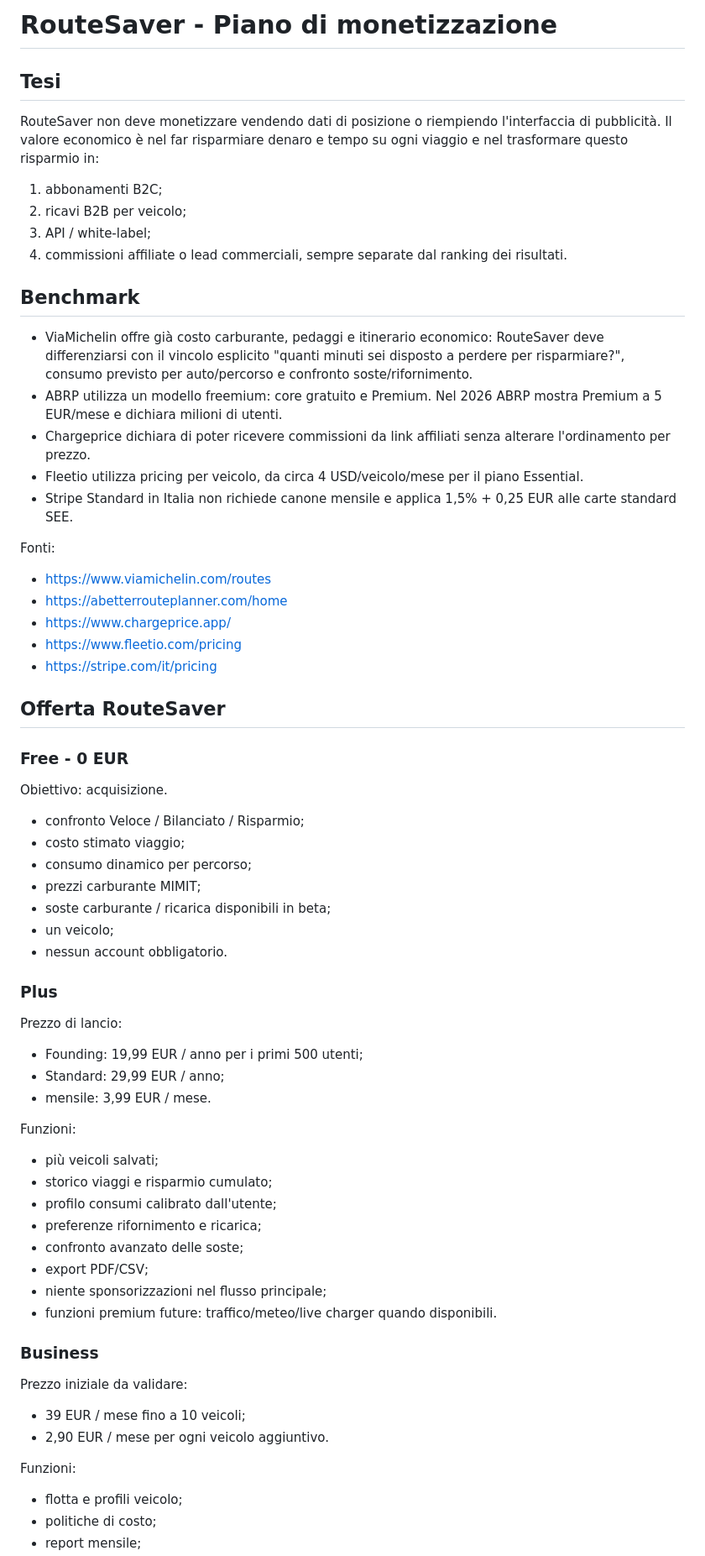
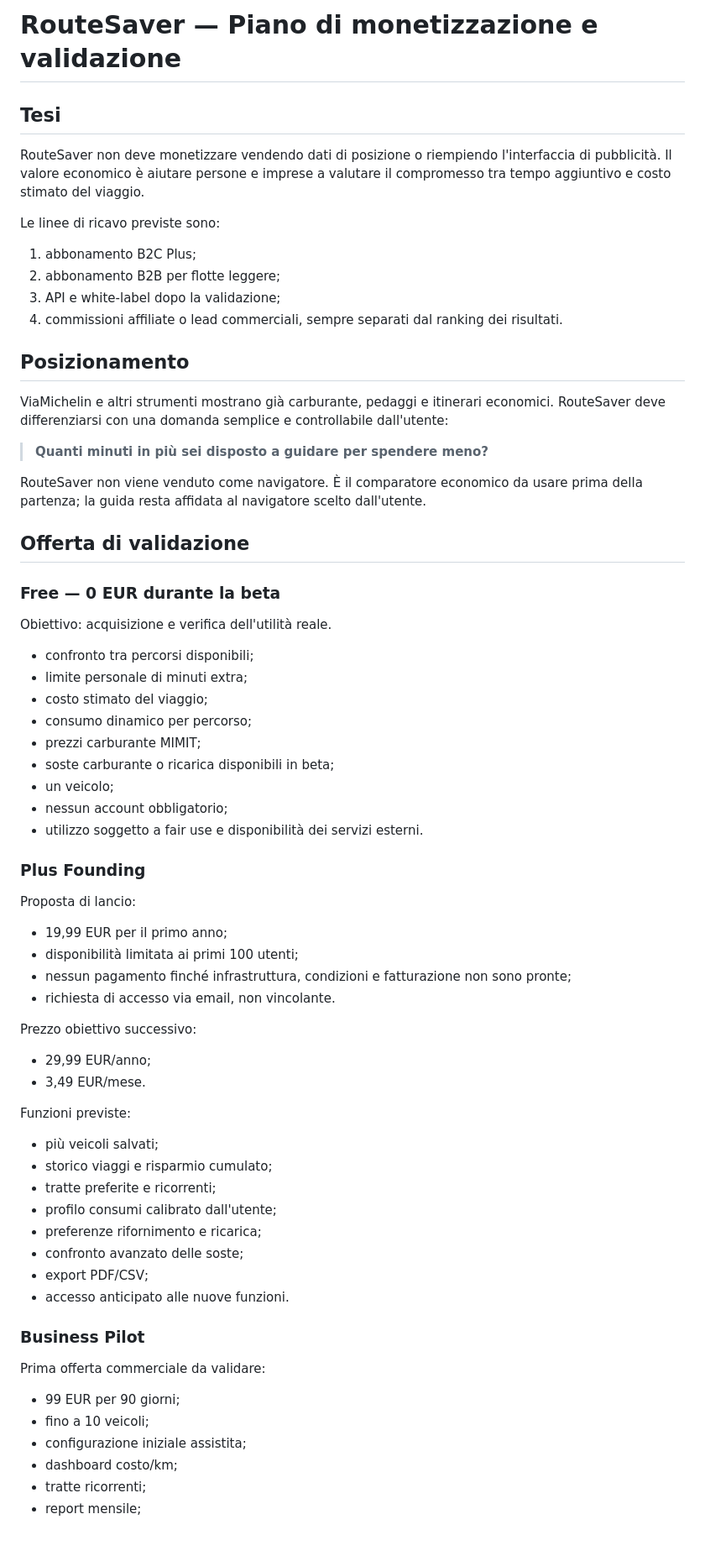
Before and after one commit to baiez82-stack/routesaver, a Markdown page: MONETIZATION.md, the part around one of its changes. Shown at 84% size. Drawn GitHub-style; blank space fills up the shorter version.

```diff
--- a/MONETIZATION.md
+++ b/MONETIZATION.md
@@ -1,60 +1,72 @@
-# RouteSaver - Piano di monetizzazione
+# RouteSaver — Piano di monetizzazione e validazione
 
 ## Tesi
-RouteSaver non deve monetizzare vendendo dati di posizione o riempiendo l'interfaccia di pubblicità. Il valore economico è nel far risparmiare denaro e tempo su ogni viaggio e nel trasformare questo risparmio in:
-1. abbonamenti B2C;
-2. ricavi B2B per veicolo;
-3. API / white-label;
-4. commissioni affiliate o lead commerciali, sempre separate dal ranking dei risultati.
 
-## Benchmark
-- ViaMichelin offre già costo carburante, pedaggi e itinerario economico: RouteSaver deve differenziarsi con il vincolo esplicito "quanti minuti sei disposto a perdere per risparmiare?", consumo previsto per auto/percorso e confronto soste/rifornimento.
-- ABRP utilizza un modello freemium: core gratuito e Premium. Nel 2026 ABRP mostra Premium a 5 EUR/mese e dichiara milioni di utenti.
-- Chargeprice dichiara di poter ricevere commissioni da link affiliati senza alterare l'ordinamento per prezzo.
-- Fleetio utilizza pricing per veicolo, da circa 4 USD/veicolo/mese per il piano Essential.
-- Stripe Standard in Italia non richiede canone mensile e applica 1,5% + 0,25 EUR alle carte standard SEE.
+RouteSaver non deve monetizzare vendendo dati di posizione o riempiendo l'interfaccia di pubblicità. Il valore economico è aiutare persone e imprese a valutare il compromesso tra tempo aggiuntivo e costo stimato del viaggio.
 
-Fonti:
-- https://www.viamichelin.com/routes
-- https://abetterrouteplanner.com/home
-- https://www.chargeprice.app/
-- https://www.fleetio.com/pricing
-- https://stripe.com/it/pricing
+Le linee di ricavo previste sono:
 
-## Offerta RouteSaver
+1. abbonamento B2C Plus;
+2. abbonamento B2B per flotte leggere;
+3. API e white-label dopo la validazione;
+4. commissioni affiliate o lead commerciali, sempre separati dal ranking dei risultati.
 
-### Free - 0 EUR
-Obiettivo: acquisizione.
-- confronto Veloce / Bilanciato / Risparmio;
-- costo stimato viaggio;
+## Posizionamento
+
+ViaMichelin e altri strumenti mostrano già carburante, pedaggi e itinerari economici. RouteSaver deve differenziarsi con una domanda semplice e controllabile dall'utente:
+
+> **Quanti minuti in più sei disposto a guidare per spendere meno?**
+
+RouteSaver non viene venduto come navigatore. È il comparatore economico da usare prima della partenza; la guida resta affidata al navigatore scelto dall'utente.
+
+## Offerta di validazione
+
+### Free — 0 EUR durante la beta
+
+Obiettivo: acquisizione e verifica dell'utilità reale.
+
+- confronto tra percorsi disponibili;
+- limite personale di minuti extra;
+- costo stimato del viaggio;
 - consumo dinamico per percorso;
 - prezzi carburante MIMIT;
-- soste carburante / ricarica disponibili in beta;
+- soste carburante o ricarica disponibili in beta;
 - un veicolo;
-- nessun account obbligatorio.
+- nessun account obbligatorio;
+- utilizzo soggetto a fair use e disponibilità dei servizi esterni.
 
-### Plus
-Prezzo di lancio:
-- Founding: 19,99 EUR / anno per i primi 500 utenti;
-- Standard: 29,99 EUR / anno;
-- mensile: 3,99 EUR / mese.
+### Plus Founding
 
-Funzioni:
+Proposta di lancio:
+
+- 19,99 EUR per il primo anno;
+- disponibilità limitata ai primi 100 utenti;
+- nessun pagamento finché infrastruttura, condizioni e fatturazione non sono pronte;
+- richiesta di accesso via email, non vincolante.
+
+Prezzo obiettivo successivo:
+
+- 29,99 EUR/anno;
+- 3,49 EUR/mese.
+
+Funzioni previste:
+
 - più veicoli salvati;
 - storico viaggi e risparmio cumulato;
+- tratte preferite e ricorrenti;
 - profilo consumi calibrato dall'utente;
 - preferenze rifornimento e ricarica;
 - confronto avanzato delle soste;
 - export PDF/CSV;
-- niente sponsorizzazioni nel flusso principale;
-- funzioni premium future: traffico/meteo/live charger quando disponibili.
+- accesso anticipato alle nuove funzioni.
 
-### Business
-Prezzo iniziale da validare:
-- 39 EUR / mese fino a 10 veicoli;
-- 2,90 EUR / mese per ogni veicolo aggiuntivo.
+### Business Pilot
 
-Funzioni:
-- flotta e profili veicolo;
-- politiche di costo;
+Prima offerta commerciale da validare:
+
+- 99 EUR per 90 giorni;
+- fino a 10 veicoli;
+- configurazione iniziale assistita;
+- dashboard costo/km;
+- tratte ricorrenti;
 - report mensile;
```
Also changed, not shown: other parts of MONETIZATION.md (+104 -71 lines).
